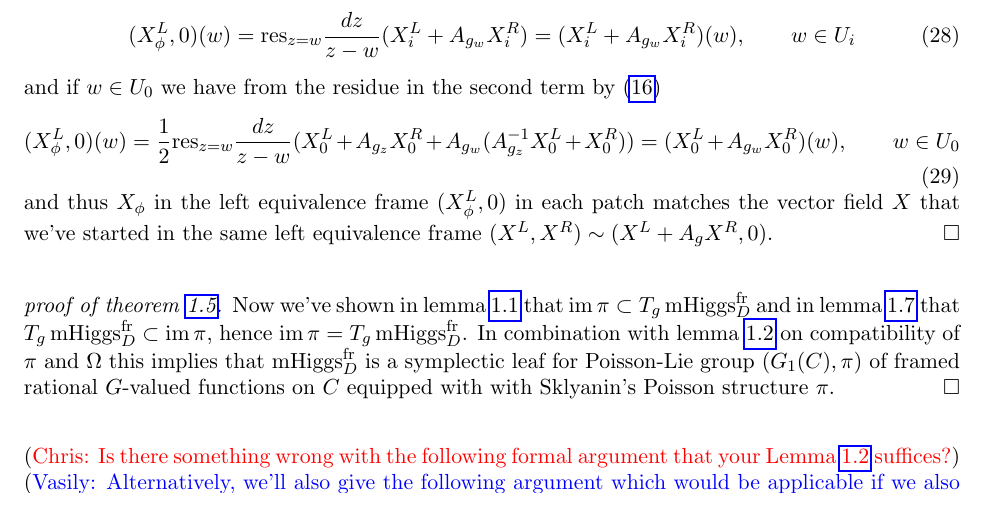
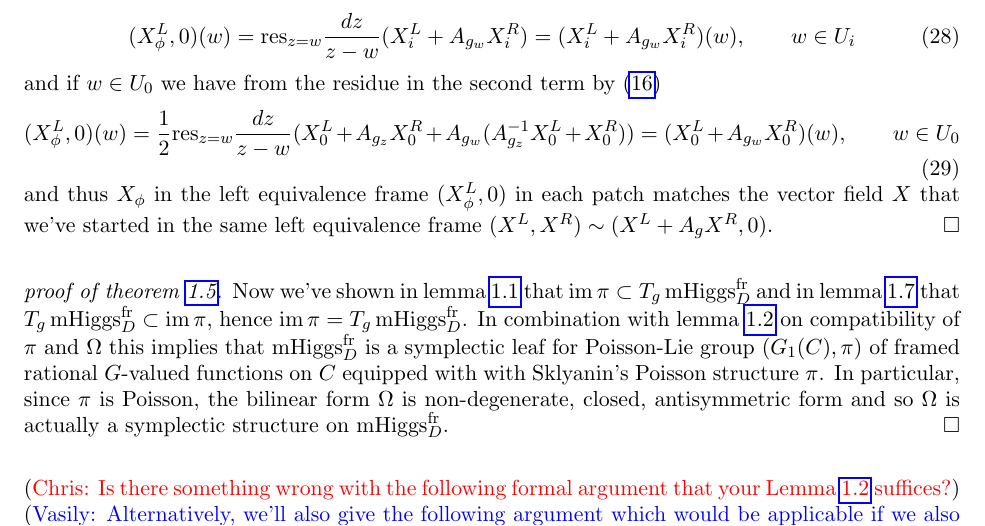
Before and after one commit to chrisjelliott/Mult-Hitchin, a LaTeX paper (sklyanin.tex): part of page 6 of 8, cut so that both start at the same text. Compiled offline with pdfLaTeX.

Commit message:
minor comment

```diff
--- a/sklyanin.tex
+++ b/sklyanin.tex
@@ -533,7 +533,9 @@ and in lemma \ref{xtophi} that $ T_{g} \mhiggs^{\fr}_{D} \subset \mathrm{im}\, \
 hence $\im \pi =  T_{g} \mhiggs^{\fr}_{D}$. In combination with lemma \ref{lemma:OmegaPi}
 on compatibility of $\pi$ and $\Omega$ this implies that $\mhiggs^{\fr}_{D}$ is
 a symplectic leaf for Poisson-Lie group $(G_1(C), \pi)$ of framed rational $G$-valued functions
-on $C$ equipped with  with Sklyanin's Poisson structure $\pi$.
+on $C$ equipped with  with Sklyanin's Poisson structure $\pi$. In particular,
+since $\pi$ is Poisson, the bilinear form $\Omega$ is non-degenerate, closed, antisymmetric form
+and so $\Omega$ is actually a  symplectic structure on $\mhiggs^{\fr}_{D}$.
 \end{proof}
 
 
```
